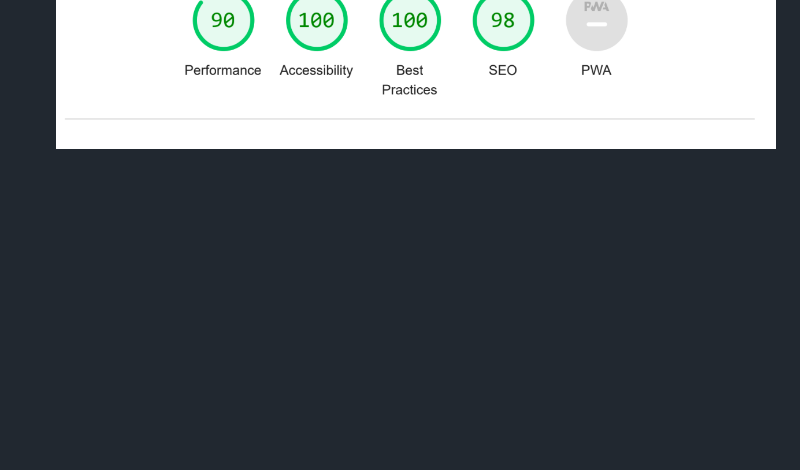
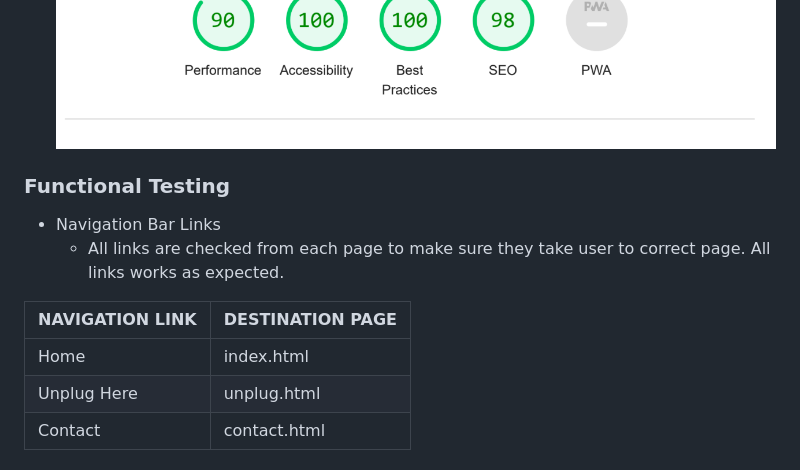
Before and after one commit to gayatrig19/the-unplugged-club, a Markdown page: README.md, the part around the change. Drawn GitHub-style; blank space fills up the shorter version.

Commit message:
Add functional testing for navigation bar to Readme.md file

```diff
--- a/README.md
+++ b/README.md
@@ -238,3 +238,13 @@ Manual testing is performed to ensure website performs well on different browser
 - CONTACT PAGE(desktop/mobile)
   ![contact_page_desktop](assets/images/readme/contact-page-lighthouse.png)
   ![contact_page_mobile](assets/images/readme/contactpage-mobile-lighthouse.png)
+
+ ### Functional Testing
+ - Navigation Bar Links
+     * All links are checked from each page to make sure they take user to correct page. All links works as expected.
+
+  |NAVIGATION LINK| DESTINATION PAGE|
+  |---------------|-----------------|
+  |Home           | index.html      |
+  |Unplug Here    | unplug.html     |
+  |Contact        | contact.html    |
```
